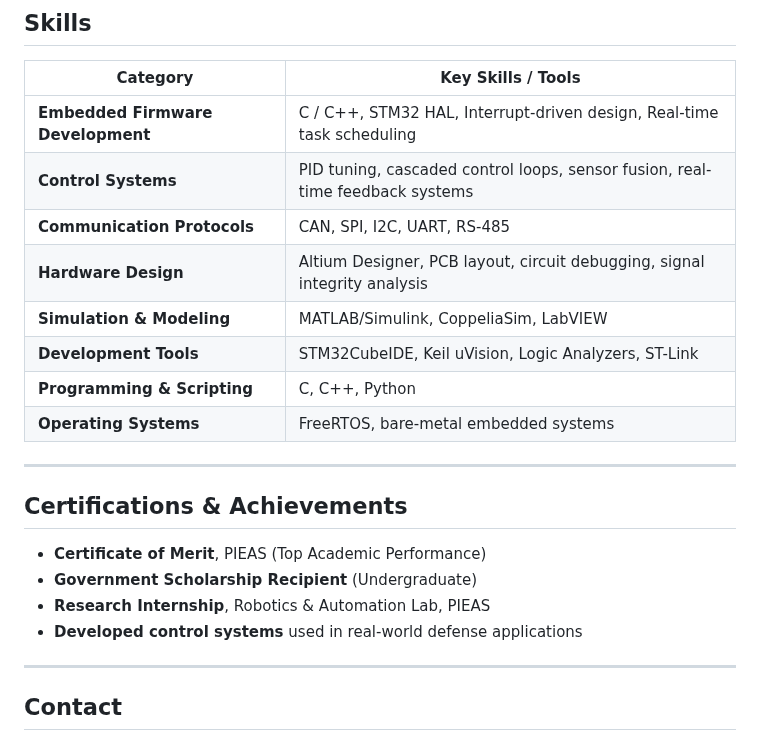
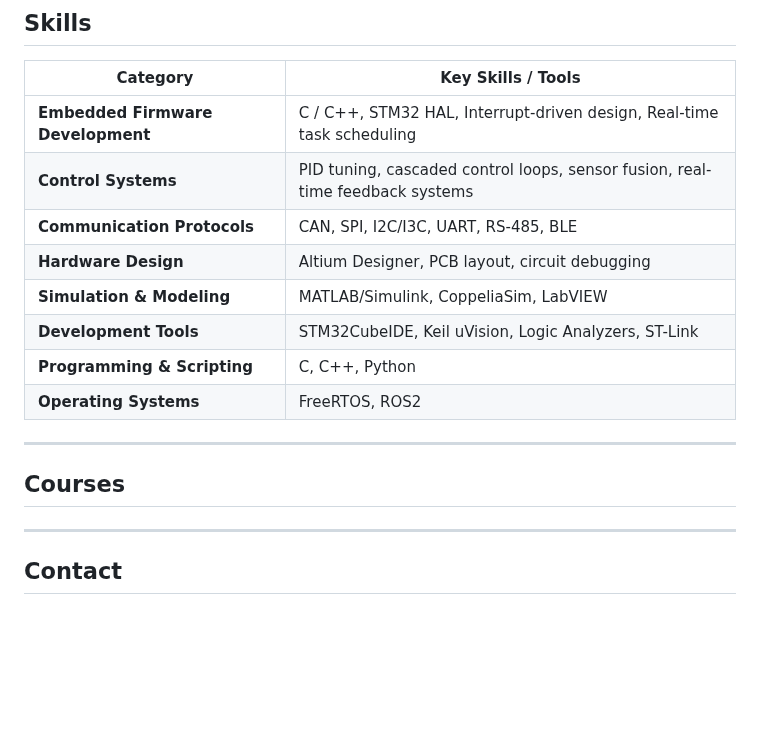
Before and after one commit to huzaifazahid888/huzaifazahid888.github.io, a Markdown page: README.md, the part around the change. Rendered like a GitHub page; blank space fills up the shorter version.

```diff
--- a/README.md
+++ b/README.md
@@ -61,19 +61,15 @@ My passion lies in the intersection of **embedded control**, **robotics**, and *
 |-----------|--------------------|
 | **Embedded Firmware Development** | C / C++, STM32 HAL, Interrupt-driven design, Real-time task scheduling |
 | **Control Systems** | PID tuning, cascaded control loops, sensor fusion, real-time feedback systems |
-| **Communication Protocols** | CAN, SPI, I2C, UART, RS-485 |
-| **Hardware Design** | Altium Designer, PCB layout, circuit debugging, signal integrity analysis |
+| **Communication Protocols** | CAN, SPI, I2C/I3C, UART, RS-485, BLE |
+| **Hardware Design** | Altium Designer, PCB layout, circuit debugging |
 | **Simulation & Modeling** | MATLAB/Simulink, CoppeliaSim, LabVIEW |
 | **Development Tools** | STM32CubeIDE, Keil uVision, Logic Analyzers, ST-Link |
-| **Programming & Scripting** | C, C++, Python |
-| **Operating Systems** | FreeRTOS, bare-metal embedded systems |
+| **Programming & Scripting** | C, C++, Python | Verilog | Lua
+| **Operating Systems** | FreeRTOS, ROS2 |
 
 ---
-##  Certifications & Achievements
-- **Certificate of Merit**, PIEAS (Top Academic Performance)
-- **Government Scholarship Recipient** (Undergraduate)
-- **Research Internship**, Robotics & Automation Lab, PIEAS
-- **Developed control systems** used in real-world defense applications
+##  Courses
 
 ---
 
```
